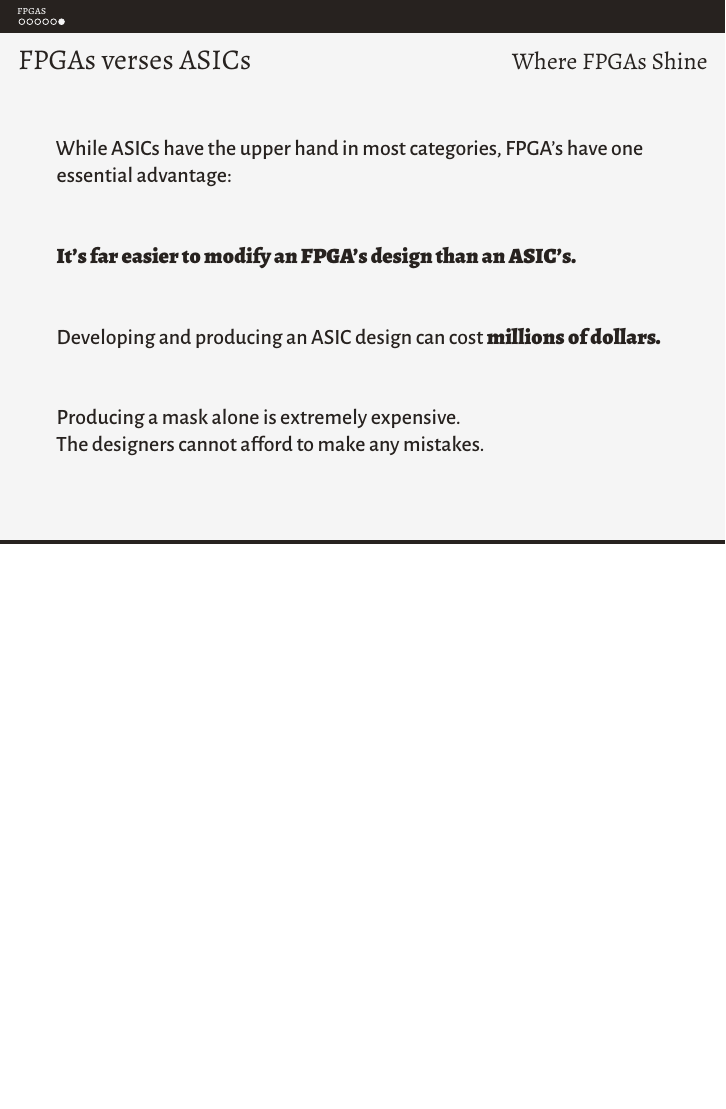
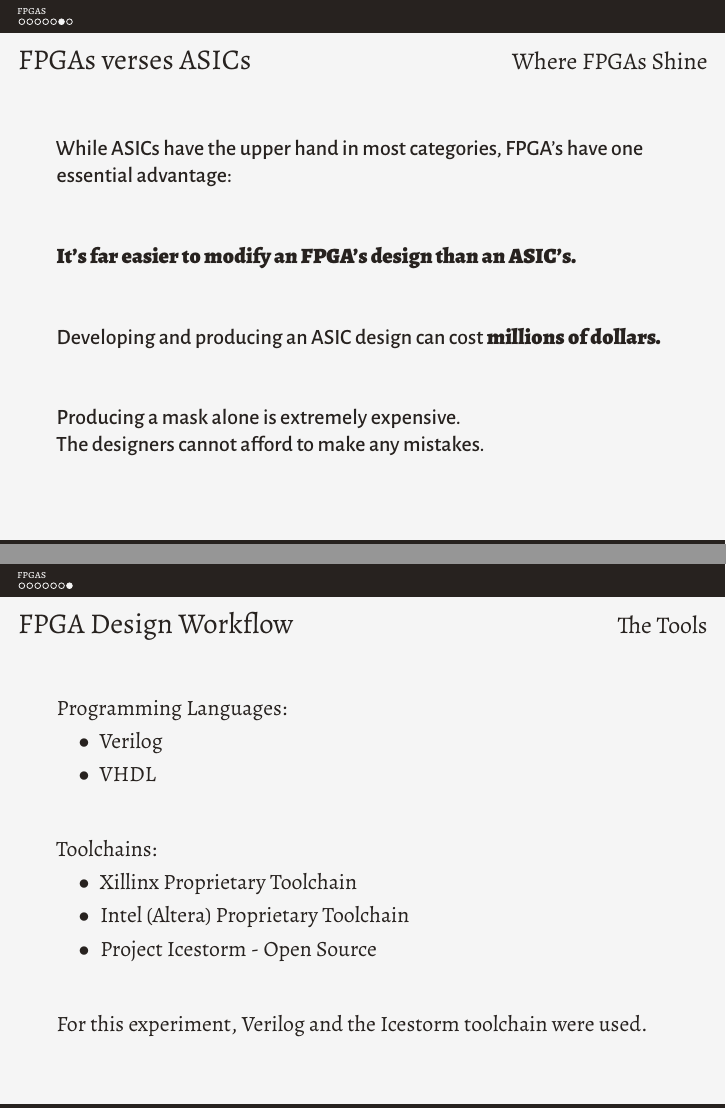
Before and after one commit to stoand/thesis-guessrandom, LaTeX slides (present/present.tex): page 8 of 9 before the commit and pages 8 and 9 of 10 after it, the two joined at a grey line, the shorter picture padded with empty space. Compiled offline with XeLaTeX.

Commit message:
present: workflow - tools

```diff
--- a/present/present.tex
+++ b/present/present.tex
@@ -147,6 +147,34 @@
   \end{frame}
 
 
+  \begin{frame}
+    \frametitle{FPGA Design Workflow}
+    \framesubtitle{The Tools}
+
+    Programming Languages:
+
+    \begin{itemize}
+      \item Verilog
+      \item VHDL
+    \end{itemize}
+
+    \vfill
+
+    Toolchains:
+
+    \begin{itemize}
+      \item Xillinx Proprietary Toolchain
+      \item Intel (Altera) Proprietary Toolchain
+      \item Project Icestorm - Open Source
+    \end{itemize}
+
+    \vfill
+
+    For this experiment, Verilog and the Icestorm toolchain were used.
+
+  \end{frame}
+
+
   \ThankYou
   \begin{frame}[plain,standout]
     In combination with \textit{plain},\par
```
